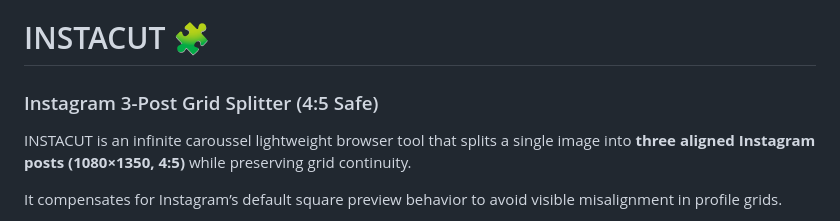
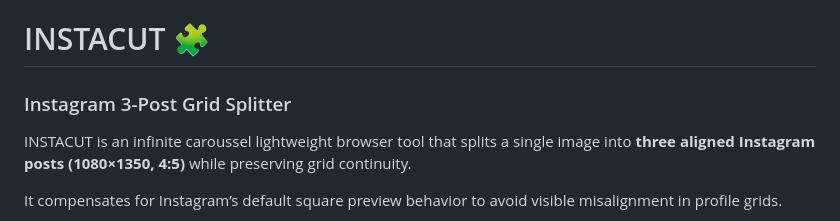
Before and after one commit to SECRET-GUEST/instacut, a Markdown page: README.md, the part around the change. GitHub-like rendering.

Commit message:
Update project title in README.md
Removed 'Safe' from the project title for clarity.

```diff
--- a/README.md
+++ b/README.md
@@ -11,7 +11,7 @@
 
 # INSTACUT 🧩
 
-### Instagram 3-Post Grid Splitter (4:5 Safe)
+### Instagram 3-Post Grid Splitter
 
 INSTACUT is an infinite caroussel lightweight browser tool that splits a single image into **three aligned Instagram posts (1080×1350, 4:5)** while preserving grid continuity.
 
```
